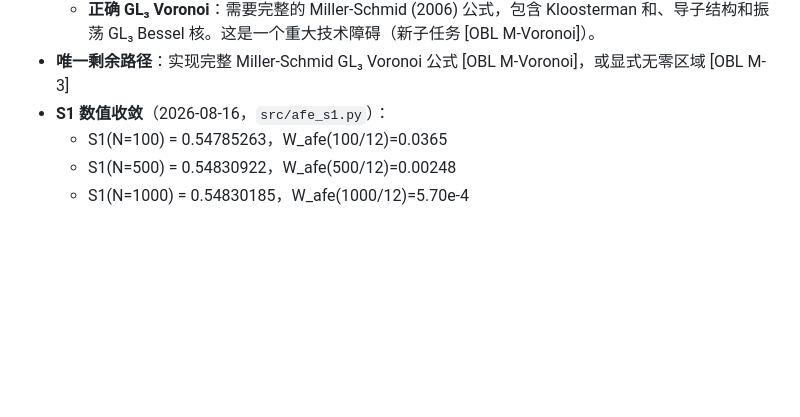
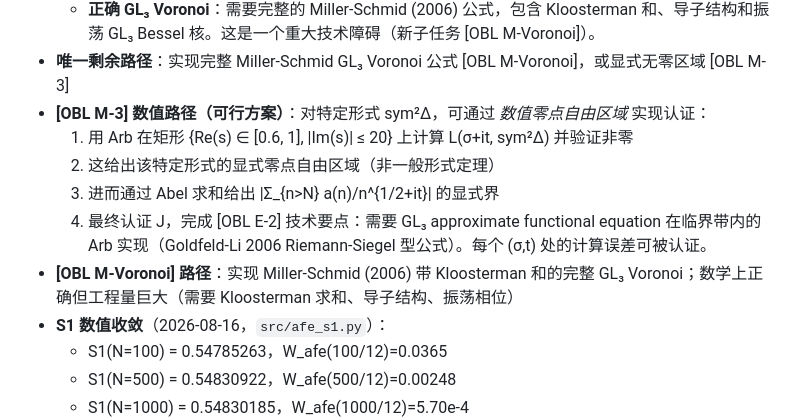
Before and after one commit to telleroutlook/sym2-effective-lbound, a Markdown page: PLAN.md, the part around the change. GitHub-like rendering; blank space fills up the shorter version.

Commit message:
plan: document numerical [OBL M-3] path and Voronoi obstacle analysis

```diff
--- a/PLAN.md
+++ b/PLAN.md
@@ -50,6 +50,13 @@
   - **朴素 Mellin 卷积失败**：B_dual(n) = ∫ w(y) K(yn/Q) dy/y 的衰减比率为 ~0.97/步（代数衰减），而非 exp(-c×n^{2/3})。原因：朴素核缺少 Miller-Schmid GL₃ Voronoi 公式中的振荡 Kloosterman 相位；只有这些相位才能提供使对偶级数绝对收敛的抵消。
   - **正确 GL₃ Voronoi**：需要完整的 Miller-Schmid (2006) 公式，包含 Kloosterman 和、导子结构和振荡 GL₃ Bessel 核。这是一个重大技术障碍（新子任务 [OBL M-Voronoi]）。
 - **唯一剩余路径**：实现完整 Miller-Schmid GL₃ Voronoi 公式 [OBL M-Voronoi]，或显式无零区域 [OBL M-3]
+- **[OBL M-3] 数值路径（可行方案）**：对特定形式 sym²Δ，可通过 *数值零点自由区域* 实现认证：
+  1. 用 Arb 在矩形 {Re(s) ∈ [0.6, 1], |Im(s)| ≤ 20} 上计算 L(σ+it, sym²Δ) 并验证非零
+  2. 这给出该特定形式的显式零点自由区域（非一般形式定理）
+  3. 进而通过 Abel 求和给出 |Σ_{n>N} a(n)/n^{1/2+it}| 的显式界
+  4. 最终认证 J，完成 [OBL E-2]
+  技术要点：需要 GL₃ approximate functional equation 在临界带内的 Arb 实现（Goldfeld-Li 2006 Riemann-Siegel 型公式）。每个 (σ,t) 处的计算误差可被认证。
+- **[OBL M-Voronoi] 路径**：实现 Miller-Schmid (2006) 带 Kloosterman 和的完整 GL₃ Voronoi；数学上正确但工程量巨大（需要 Kloosterman 求和、导子结构、振荡相位）
 - **S1 数值收敛**（2026-08-16，`src/afe_s1.py`）：
   - S1(N=100) = 0.54785263，W_afe(100/12)=0.0365
   - S1(N=500) = 0.54830922，W_afe(500/12)=0.00248
```
